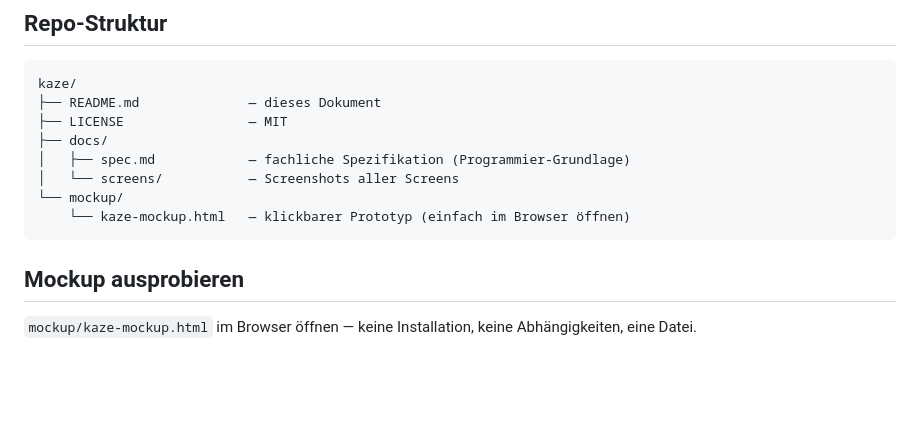
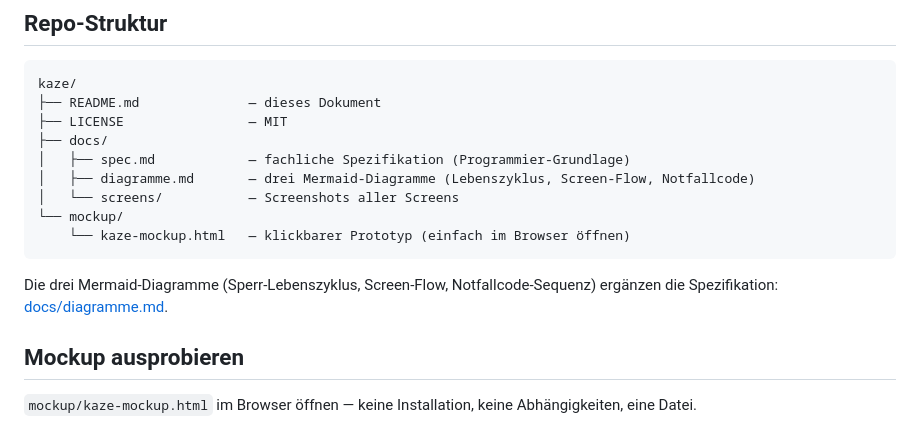
Before and after one commit to neckarshore-mmps/kaze, a Markdown page: README.md, the part around the change. Rendered like a GitHub page; blank space fills up the shorter version.

Commit message:
docs: Diagramme (Mermaid) ergaenzen, aus README und spec.md verlinkt
Co-Authored-By: Claude Opus 4.8 <noreply@anthropic.com>
Claude-Session: https://claude.ai/code/session_01AQvZk947XKhXtpysX7cR9p

````diff
--- a/README.md
+++ b/README.md
@@ -60,10 +60,13 @@ kaze/
 ├── LICENSE                — MIT
 ├── docs/
 │   ├── spec.md            — fachliche Spezifikation (Programmier-Grundlage)
+│   ├── diagramme.md       — drei Mermaid-Diagramme (Lebenszyklus, Screen-Flow, Notfallcode)
 │   └── screens/           — Screenshots aller Screens
 └── mockup/
     └── kaze-mockup.html   — klickbarer Prototyp (einfach im Browser öffnen)
 ```
+
+Die drei Mermaid-Diagramme (Sperr-Lebenszyklus, Screen-Flow, Notfallcode-Sequenz) ergänzen die Spezifikation: [docs/diagramme.md](docs/diagramme.md).
 
 ## Mockup ausprobieren
 
````
Also changed, not shown: docs/diagramme.md (added, +100 -0 lines), docs/spec.md (+2 -0 lines).
